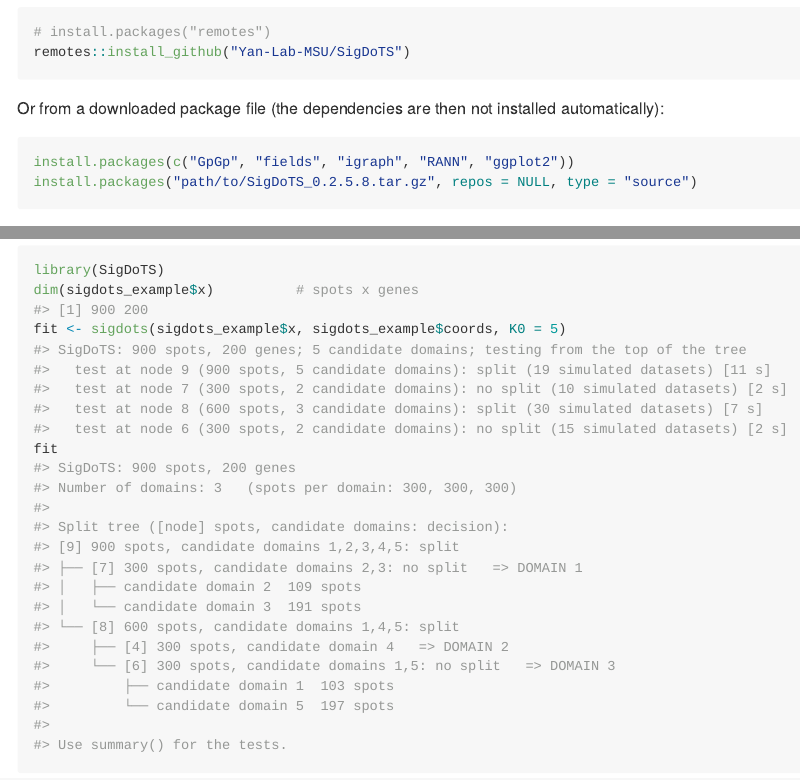
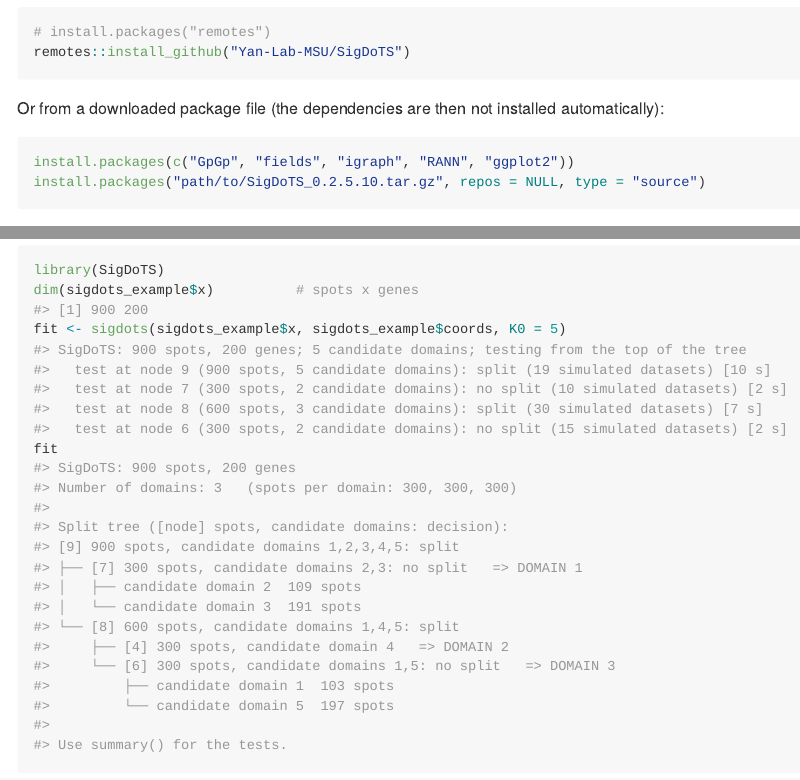
Before and after one commit to Yan-Lab-MSU/SigDoTS, an R Markdown document (README.Rmd): the page in a window 1100 px wide, from 840 px down, and a second part further down, joined at a grey line. The pictures show the output file README.md that the author committed with the source, drawn offline in the style of GitHub.

Commit message:
SigDoTS 0.2.5.10
Version 0.2.5.10: the replacement of simulated datasets whose top split is too small (previous commit). README, NEWS and the PDF manual updated; the test of summary()'s first line reads the package's own version.

````diff
--- a/README.Rmd
+++ b/README.Rmd
@@ -63,7 +63,7 @@ Or from a downloaded package file (the dependencies are then not installed autom
 
 ```r
 install.packages(c("GpGp", "fields", "igraph", "RANN", "ggplot2"))
-install.packages("path/to/SigDoTS_0.2.5.8.tar.gz", repos = NULL, type = "source")
+install.packages("path/to/SigDoTS_0.2.5.10.tar.gz", repos = NULL, type = "source")
 ```
 
 On a new computer, installing the dependencies takes a few minutes; SigDoTS itself installs in
````
Also changed, not shown: NEWS.md (+1 -1 lines), README.md, pkgdown/assets/SigDoTS-manual.pdf, 2 other files.
